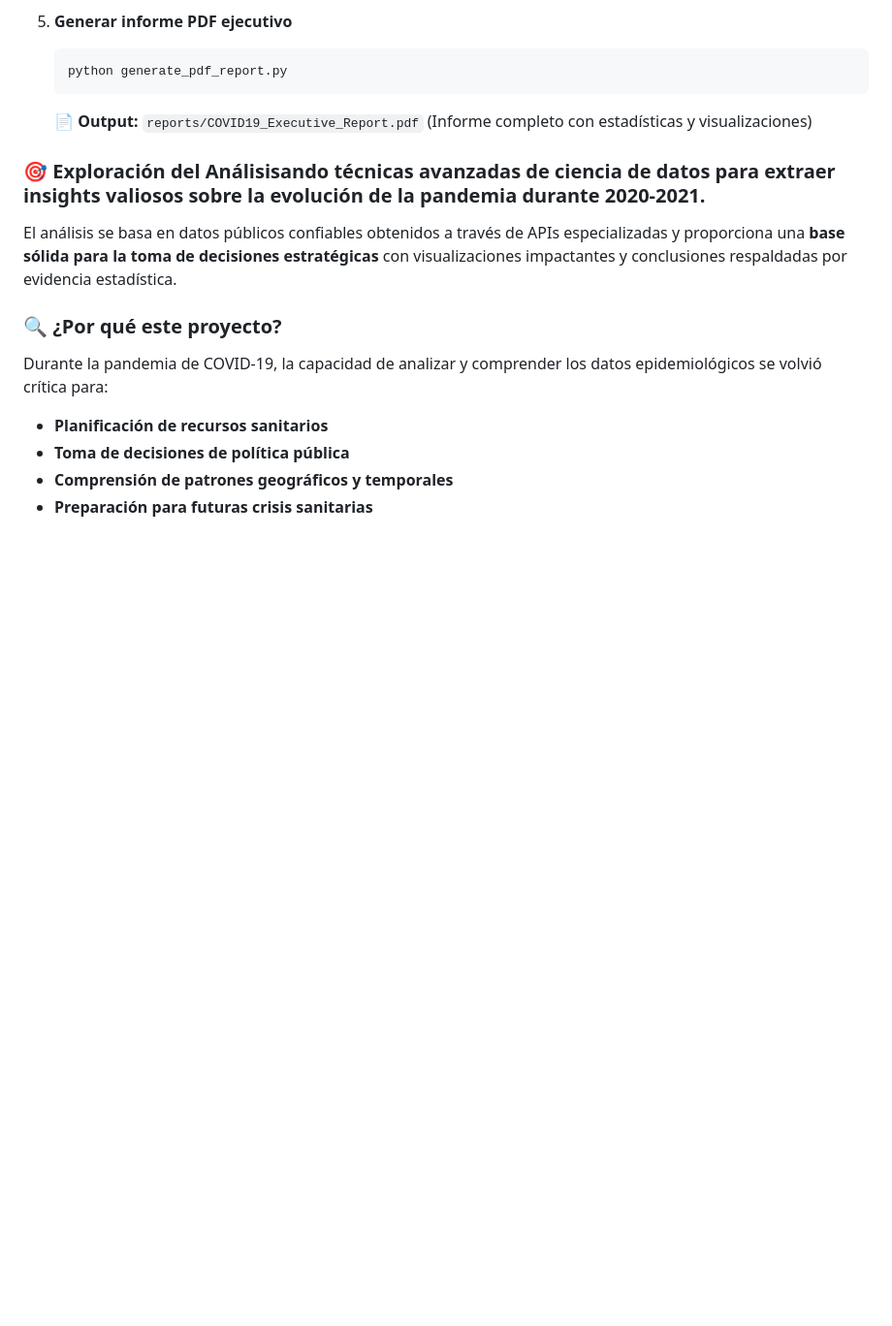
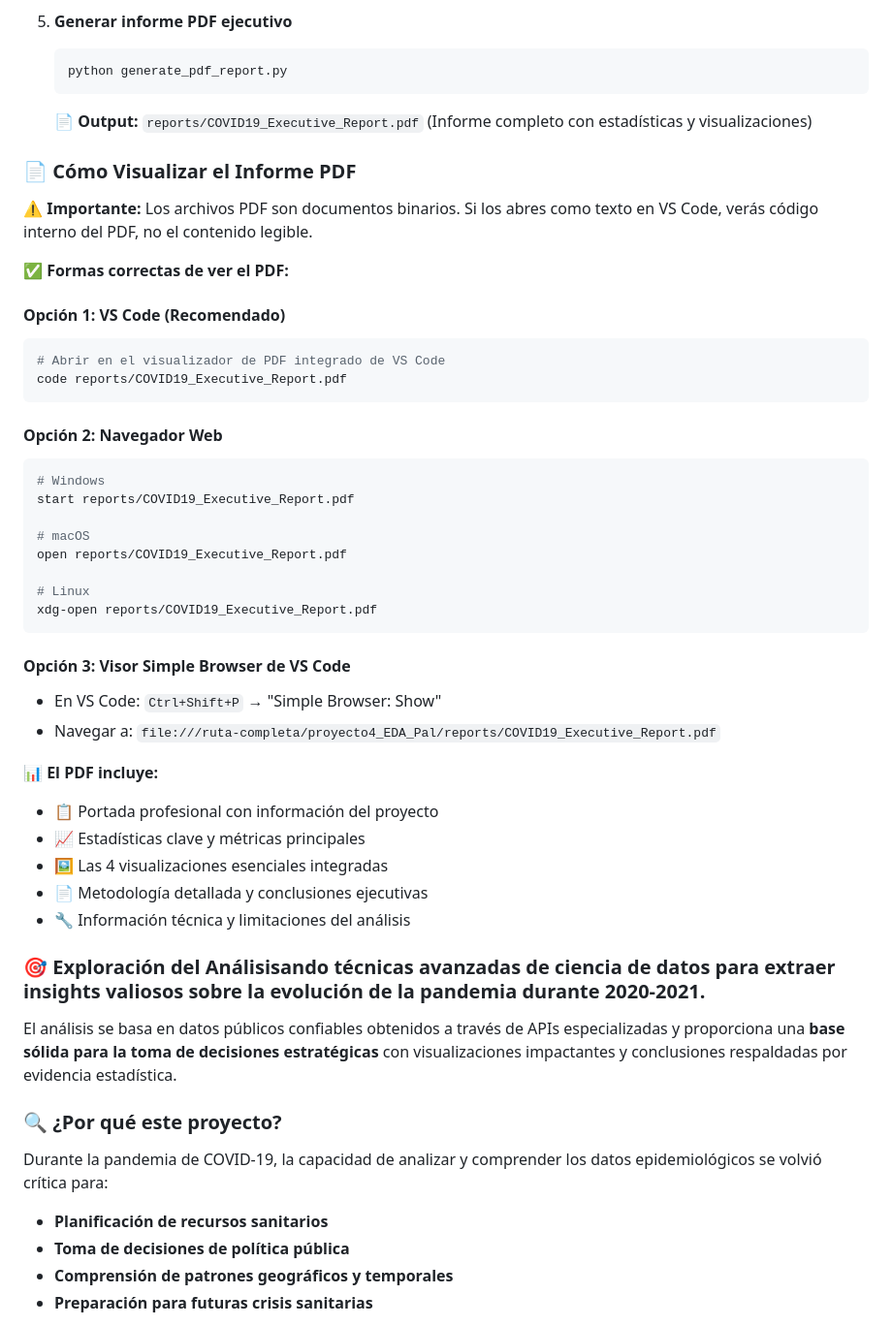
Before and after one commit to Bootcamp-IA-P6/proyecto4_EDA_Pal, a Markdown page: README.md, the part around the change. Shown at 97% size. Rendered like a GitHub page; blank space fills up the shorter version.

Commit message:
feat: add executive PDF report generator

````diff
--- a/README.md
+++ b/README.md
@@ -21,6 +21,41 @@ Este proyecto presenta un **análisis exploratorio exhaustivo** de los datos de
    python generate_pdf_report.py
    ```
    **📄 Output:** `reports/COVID19_Executive_Report.pdf` (Informe completo con estadísticas y visualizaciones)
+
+### 📄 Cómo Visualizar el Informe PDF
+
+**⚠️ Importante:** Los archivos PDF son documentos binarios. Si los abres como texto en VS Code, verás código interno del PDF, no el contenido legible.
+
+**✅ Formas correctas de ver el PDF:**
+
+#### **Opción 1: VS Code (Recomendado)**
+```bash
+# Abrir en el visualizador de PDF integrado de VS Code
+code reports/COVID19_Executive_Report.pdf
+```
+
+#### **Opción 2: Navegador Web**
+```bash
+# Windows
+start reports/COVID19_Executive_Report.pdf
+
+# macOS
+open reports/COVID19_Executive_Report.pdf
+
+# Linux
+xdg-open reports/COVID19_Executive_Report.pdf
+```
+
+#### **Opción 3: Visor Simple Browser de VS Code**
+- En VS Code: `Ctrl+Shift+P` → "Simple Browser: Show"
+- Navegar a: `file:///ruta-completa/proyecto4_EDA_Pal/reports/COVID19_Executive_Report.pdf`
+
+**📊 El PDF incluye:**
+- 📋 Portada profesional con información del proyecto
+- 📈 Estadísticas clave y métricas principales
+- 🖼️ Las 4 visualizaciones esenciales integradas
+- 📄 Metodología detallada y conclusiones ejecutivas
+- 🔧 Información técnica y limitaciones del análisis
 
 ### 🎯 Exploración del Análisisando técnicas avanzadas de ciencia de datos para extraer insights valiosos sobre la evolución de la pandemia durante 2020-2021.
 
````
